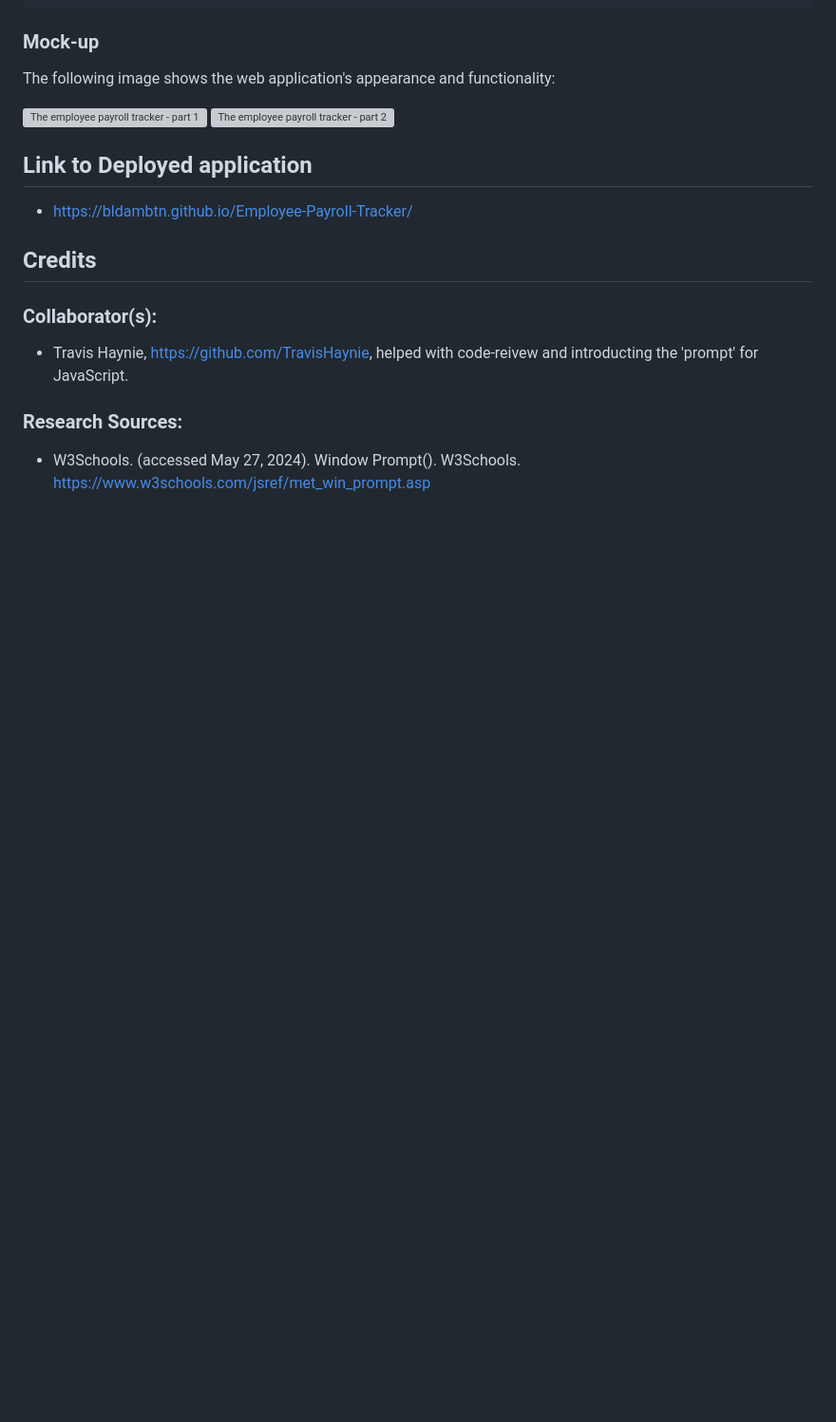
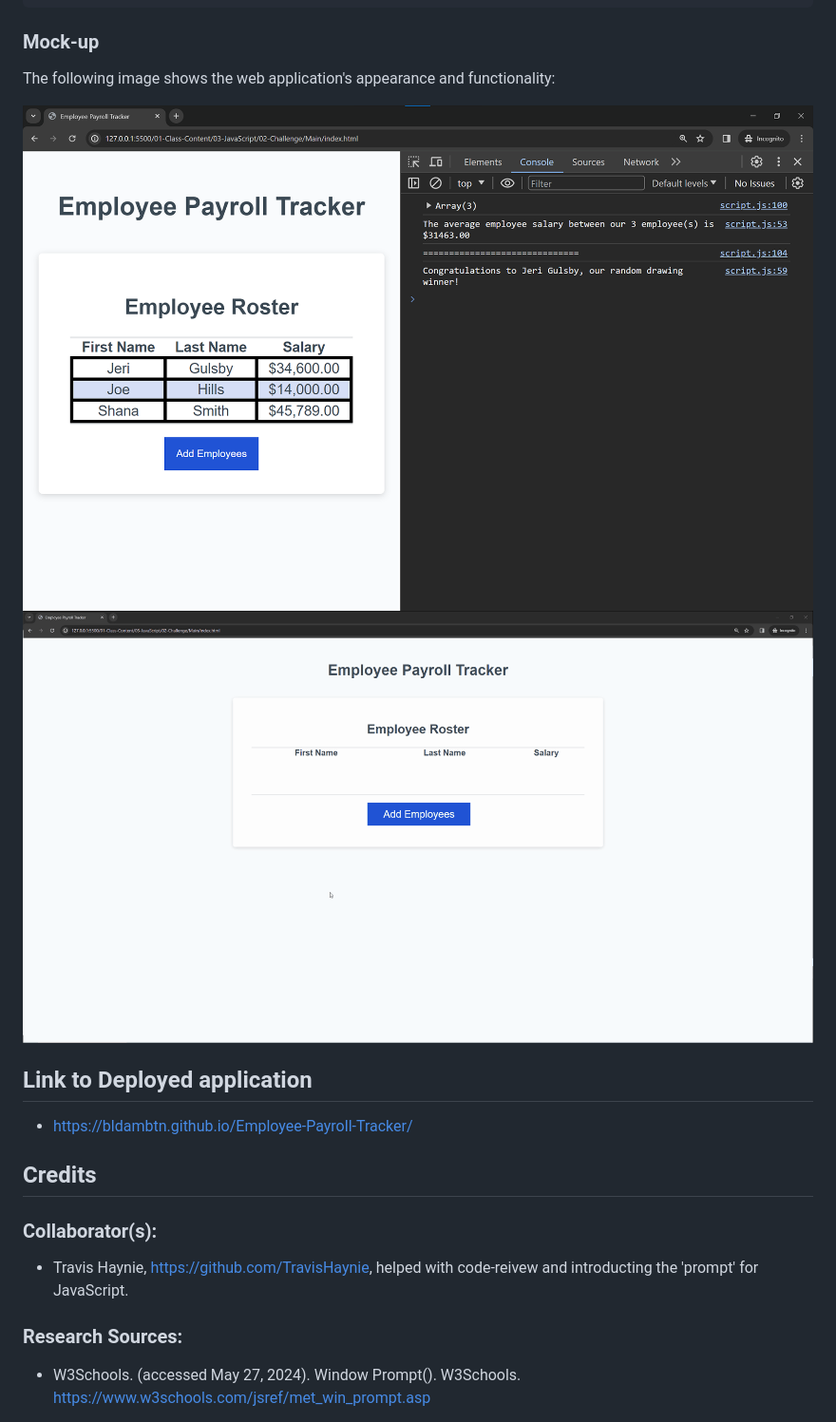
Before and after one commit to bldambtn/Employee-Payroll-Tracker, a Markdown page: README.md, the part around the change. Shown: that part at 95% size. GitHub-like rendering; blank space fills up the shorter version; grey boxes are pictures that could not be loaded.

Commit message:
Update README.md
corrected image links

```diff
--- a/README.md
+++ b/README.md
@@ -31,8 +31,8 @@ THEN my employee data is displayed on the page sorted alphabetically by last nam
 
 The following image shows the web application's appearance and functionality:
 
-![The employee payroll tracker - part 1](../Employee-Payroll-Tracker/Assets/03-javascript-homework-console-demo.png)
-![The employee payroll tracker - part 2 ](../Employee-Payroll-Tracker/Assets/03-javascript-homework-demo.gif)
+![The employee payroll tracker - part 1](./Assets/03-javascript-homework-console-demo.png)
+![The employee payroll tracker - part 2 ](./Assets/03-javascript-homework-demo.gif)
 
 ## Link to Deployed application
 
```
